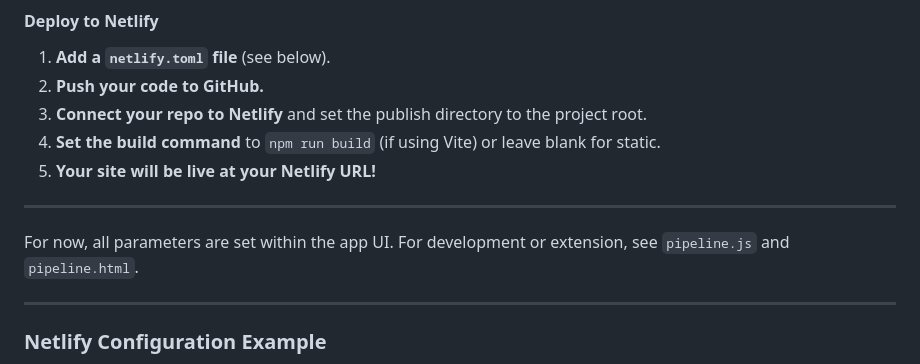
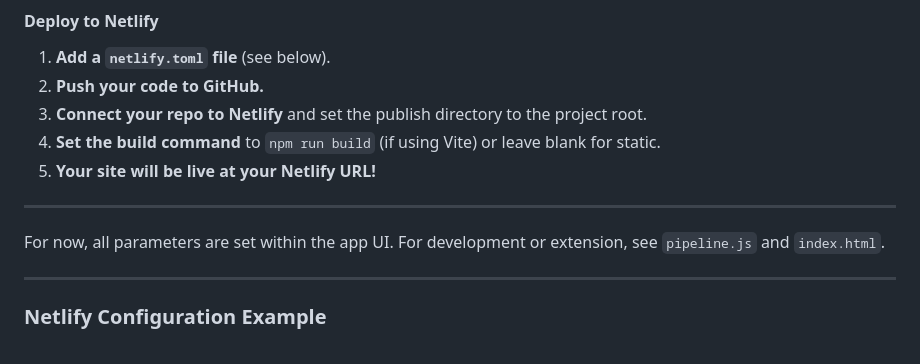
Before and after one commit to Photon1c/Flowveyor, a Markdown page: threejspipeline/README.md, the part around the change. Drawn GitHub-style.

```diff
--- a/threejspipeline/README.md
+++ b/threejspipeline/README.md
@@ -72,7 +72,7 @@ This is a vanilla Three.js app (no framework required) for simulating a softbody
 
 ---
 
-For now, all parameters are set within the app UI. For development or extension, see `pipeline.js` and `pipeline.html`.
+For now, all parameters are set within the app UI. For development or extension, see `pipeline.js` and `index.html`.
 
 ---
 
```
